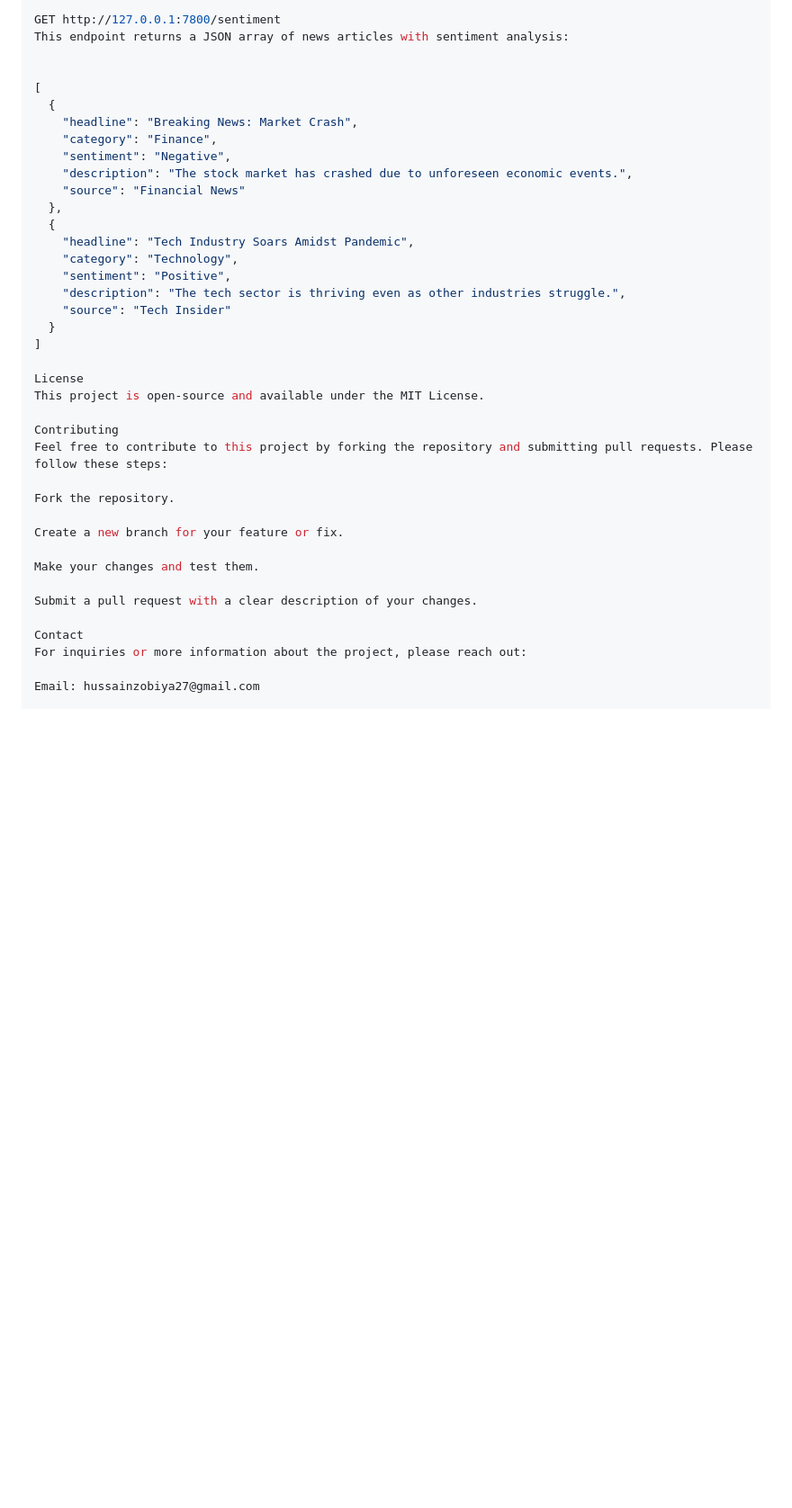
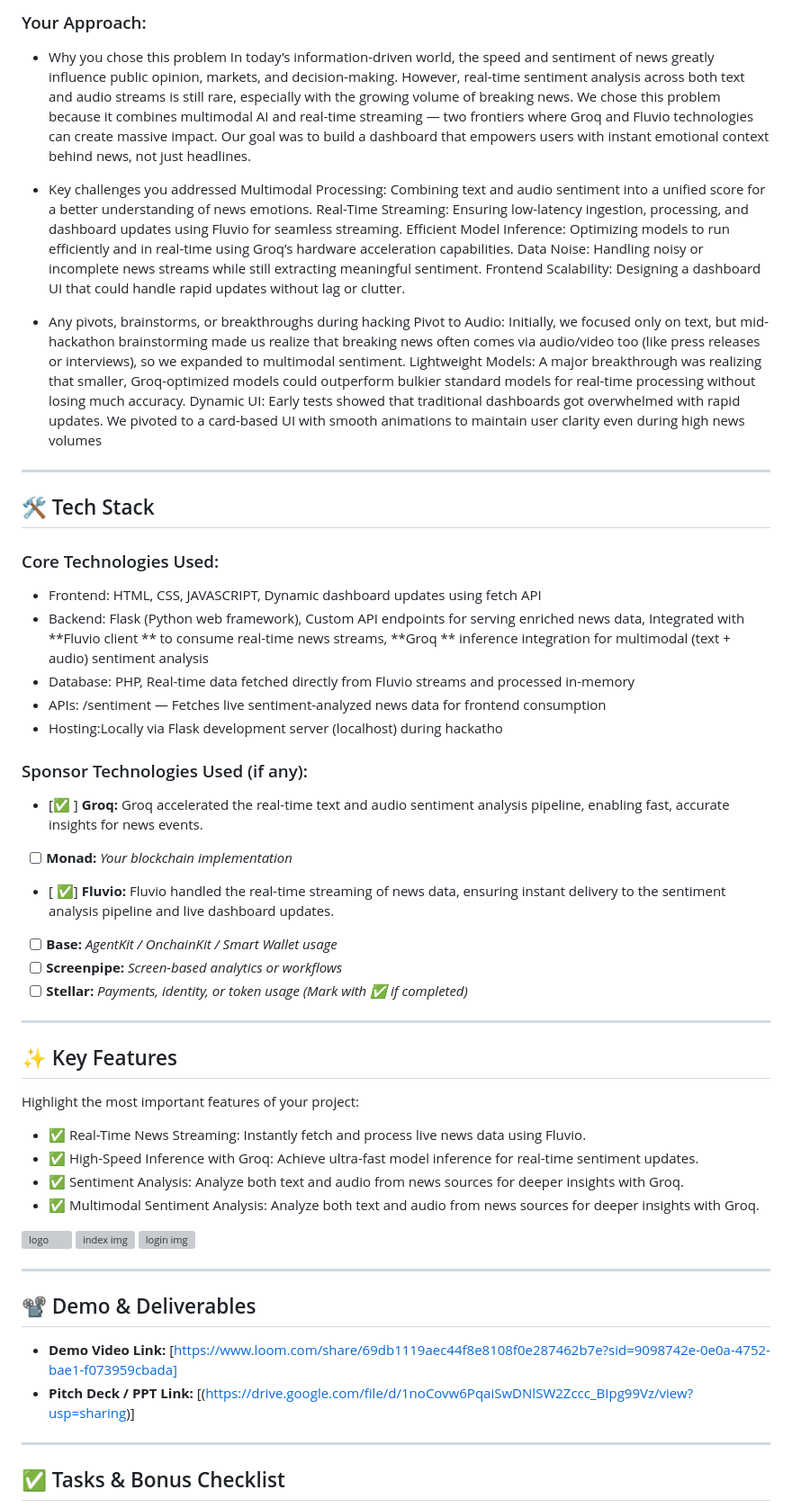
Before and after one commit to ZobiyaH/Sentilytics, a Markdown page: README.md, the part around one of its changes. Shown at 90% size. GitHub-like rendering; blank space fills up the shorter version; grey boxes are pictures that could not be loaded.

```diff
--- a/README.md
+++ b/README.md
@@ -67,42 +58,69 @@ The Flask backend provides an API endpoint to fetch the sentiment data:
 
 
-GET http://127.0.0.1:7800/sentiment
-This endpoint returns a JSON array of news articles with sentiment analysis:
+### Your Approach:
+- Why you chose this problem
+  In today’s information-driven world, the speed and sentiment of news greatly influence public opinion, markets, and decision-making. However, real-time sentiment analysis across both text and audio streams is still rare, especially with the growing volume of breaking news.
+We chose this problem because it combines multimodal AI and real-time streaming — two frontiers where Groq and Fluvio technologies can create massive impact.
+Our goal was to build a dashboard that empowers users with instant emotional context behind news, not just headlines.
+
+- Key challenges you addressed
+  Multimodal Processing: Combining text and audio sentiment into a unified score for a better understanding of news emotions.
+Real-Time Streaming: Ensuring low-latency ingestion, processing, and dashboard updates using Fluvio for seamless streaming.
+Efficient Model Inference: Optimizing models to run efficiently and in real-time using Groq’s hardware acceleration capabilities.
+Data Noise: Handling noisy or incomplete news streams while still extracting meaningful sentiment.
+Frontend Scalability: Designing a dashboard UI that could handle rapid updates without lag or clutter.
+
+- Any pivots, brainstorms, or breakthroughs during hacking
+  Pivot to Audio: Initially, we focused only on text, but mid-hackathon brainstorming made us realize that breaking news often comes via audio/video too (like press releases or interviews), so we expanded to multimodal sentiment.
+Lightweight Models: A major breakthrough was realizing that smaller, Groq-optimized models could outperform bulkier standard models for real-time processing without losing much accuracy.
+Dynamic UI: Early tests showed that traditional dashboards got overwhelmed with rapid updates. We pivoted to a card-based UI with smooth animations to maintain user clarity even during high news volumes
+
+---
+
+## 🛠️ Tech Stack
+
+### Core Technologies Used:
+- Frontend: HTML, CSS, JAVASCRIPT, Dynamic dashboard updates using fetch API
+- Backend: Flask (Python web framework), Custom API endpoints for serving enriched news data, Integrated with **Fluvio client ** to consume real-time news streams, **Groq ** inference integration for multimodal (text + audio) sentiment analysis
+- Database: PHP, Real-time data fetched directly from Fluvio streams and processed in-memory
+- APIs: /sentiment — Fetches live sentiment-analyzed news data for frontend consumption
+- Hosting:Locally via Flask development server (localhost) during hackatho
+
+### Sponsor Technologies Used (if any):
+- [✅ ] **Groq:** Groq accelerated the real-time text and audio sentiment analysis pipeline, enabling fast, accurate insights for news events.
+- [ ] **Monad:** _Your blockchain implementation_
+- [ ✅] **Fluvio:** Fluvio handled the real-time streaming of news data, ensuring instant delivery to the sentiment analysis pipeline and live dashboard updates.
+- [ ] **Base:** _AgentKit / OnchainKit / Smart Wallet usage_
+- [ ] **Screenpipe:** _Screen-based analytics or workflows_
+- [ ] **Stellar:** _Payments, identity, or token usage_
+*(Mark with ✅ if completed)*
+---
+
+## ✨ Key Features
+
+Highlight the most important features of your project:
+
+- ✅ Real-Time News Streaming: Instantly fetch and process live news data using Fluvio.
+- ✅ High-Speed Inference with Groq: Achieve ultra-fast model inference for real-time sentiment updates.
+- ✅ Sentiment Analysis: Analyze both text and audio from news sources for deeper insights with Groq.
+- ✅ Multimodal Sentiment Analysis: Analyze both text and audio from news sources for deeper insights with Groq.
 
 
-[
-  {
-    "headline": "Breaking News: Market Crash",
-    "category": "Finance",
-    "sentiment": "Negative",
-    "description": "The stock market has crashed due to unforeseen economic events.",
-    "source": "Financial News"
-  },
-  {
-    "headline": "Tech Industry Soars Amidst Pandemic",
-    "category": "Technology",
-    "sentiment": "Positive",
-    "description": "The tech sector is thriving even as other industries struggle.",
-    "source": "Tech Insider"
-  }
-]
+![logo](https://github.com/user-attachments/assets/4800dc07-ade3-416f-8bf4-8ba3ec24a1d5)
+<img width="954" alt="index img" src="https://github.com/user-attachments/assets/8691d3fb-f075-485c-ba99-08fed2e64e25" />
+![login img](https://github.com/user-attachments/assets/b962e493-441a-48b6-be75-8afc4359d0f6)
 
-License
-This project is open-source and available under the MIT License.
 
-Contributing
-Feel free to contribute to this project by forking the repository and submitting pull requests. Please follow these steps:
 
-Fork the repository.
 
-Create a new branch for your feature or fix.
+---
 
-Make your changes and test them.
+## 📽️ Demo & Deliverables
 
-Submit a pull request with a clear description of your changes.
+- **Demo Video Link:** [https://www.loom.com/share/69db1119aec44f8e8108f0e287462b7e?sid=9098742e-0e0a-4752-bae1-f073959cbada]
+- **Pitch Deck / PPT Link:** [(https://drive.google.com/file/d/1noCovw6PqaiSwDNlSW2Zccc_BIpg99Vz/view?usp=sharing)]
 
-Contact
-For inquiries or more information about the project, please reach out:
+---
 
-Email: hussainzobiya27@gmail.com
+## ✅ Tasks & Bonus Checklist
 
```
Also changed, not shown: other parts of README.md (+99 -54 lines).
